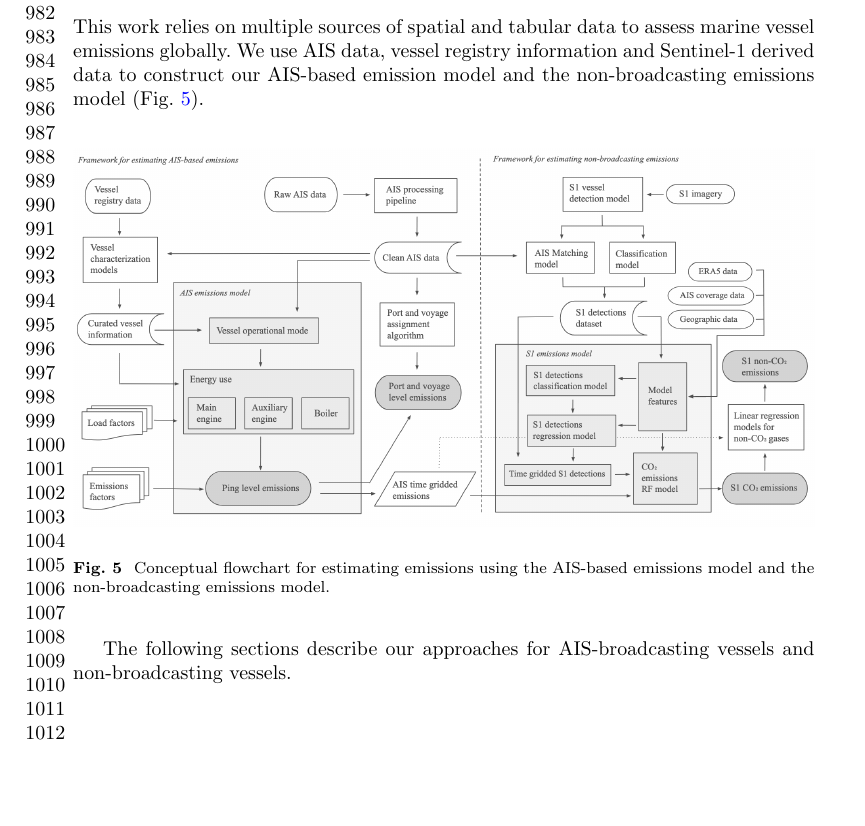
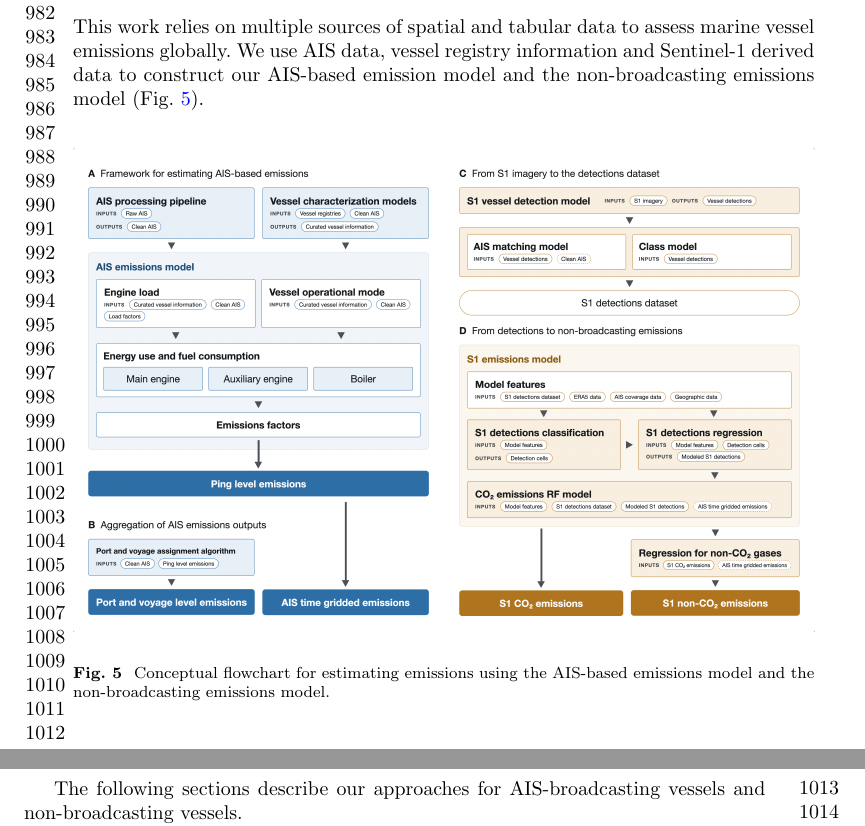
Before and after one commit to emlab-ucsb/paper-ocean-ghg, a LaTeX paper (main.tex): part of page 22 of 90 before the commit and two parts of pages 22 and 23 of 90 after it, the two joined at a grey line, cut so that both start at the same text, the shorter picture padded with empty space. Compiled offline with pdfLaTeX.

Commit message:
udpated fig-framework-flowchart

```diff
--- a/main.tex
+++ b/main.tex
@@ -180,7 +180,7 @@ This work relies on multiple sources of spatial and tabular data to assess marin
 
 \begin{figure}[H]
     \centering
-    \includegraphics[width=\columnwidth]{figures/fig-framework-flowchart.png}
+    \includegraphics[width=\columnwidth]{figures/fig-framework-flowchart-simpler.png}
     \caption{Conceptual flowchart for estimating emissions using the AIS-based emissions model and the non-broadcasting emissions model.}
     \label{fig:gfw_emissions_framework_flowchart}
 \end{figure}
```
Also changed, not shown: figures/fig-framework-flowchart-simpler.png (added).
